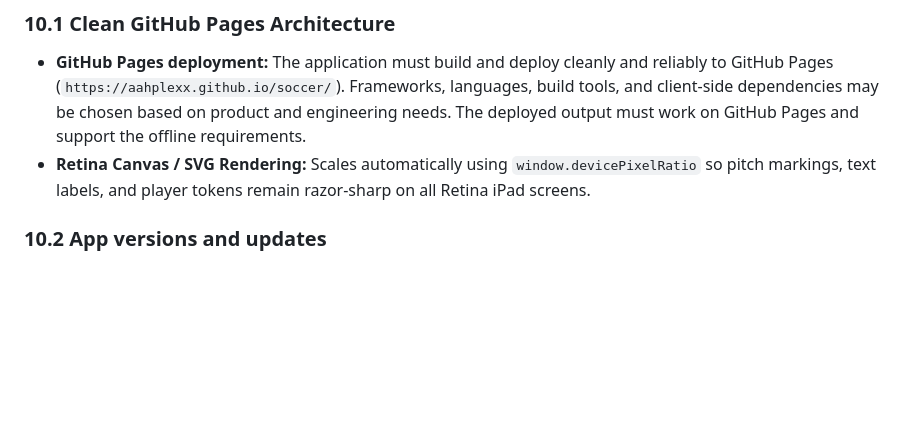
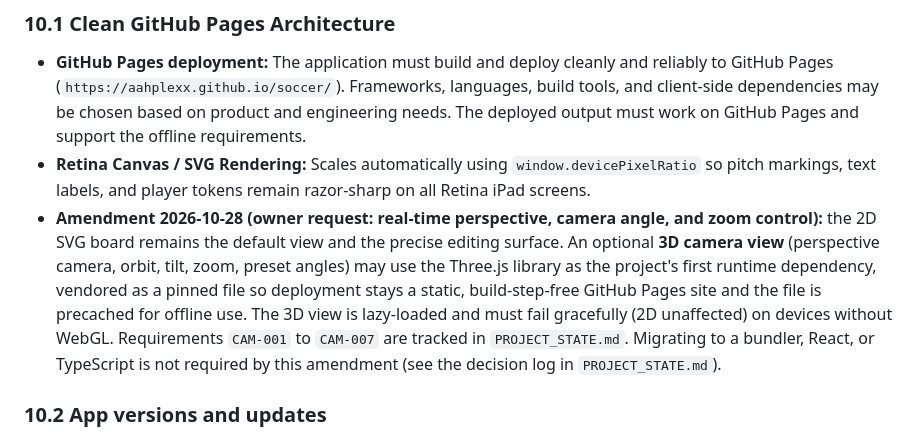
Before and after one commit to AahPlexX/soccer, a Markdown page: PRD.md, the part around the change. Drawn GitHub-style; blank space fills up the shorter version.

```diff
--- a/PRD.md
+++ b/PRD.md
@@ -257,6 +257,7 @@ Because the tool is designed for a single coach on GitHub Pages without user aut
 ### 10.1 Clean GitHub Pages Architecture
 - **GitHub Pages deployment:** The application must build and deploy cleanly and reliably to GitHub Pages (`https://aahplexx.github.io/soccer/`). Frameworks, languages, build tools, and client-side dependencies may be chosen based on product and engineering needs. The deployed output must work on GitHub Pages and support the offline requirements.
 - **Retina Canvas / SVG Rendering:** Scales automatically using `window.devicePixelRatio` so pitch markings, text labels, and player tokens remain razor-sharp on all Retina iPad screens.
+- **Amendment 2026-10-28 (owner request: real-time perspective, camera angle, and zoom control):** the 2D SVG board remains the default view and the precise editing surface. An optional **3D camera view** (perspective camera, orbit, tilt, zoom, preset angles) may use the Three.js library as the project's first runtime dependency, vendored as a pinned file so deployment stays a static, build-step-free GitHub Pages site and the file is precached for offline use. The 3D view is lazy-loaded and must fail gracefully (2D unaffected) on devices without WebGL. Requirements `CAM-001` to `CAM-007` are tracked in `PROJECT_STATE.md`. Migrating to a bundler, React, or TypeScript is not required by this amendment (see the decision log in `PROJECT_STATE.md`).
 
 ### 10.2 App versions and updates
 
```
Also changed, not shown: PROJECT_STATE.md (+22 -0 lines).
